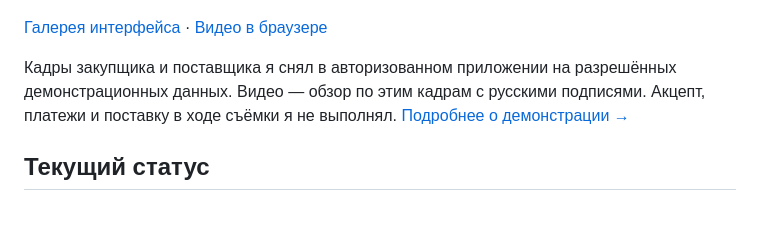
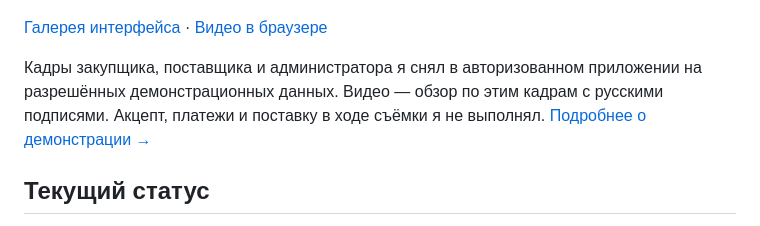
Before and after one commit to minemaps251-ship-it/agroconnect-showcase, a Markdown page: README.md, the part around the change. GitHub-like rendering.

Commit message:
Дополнить витрину кабинетом администратора

```diff
--- a/README.md
+++ b/README.md
@@ -64,7 +64,7 @@
 
 [Галерея интерфейса](docs/gallery.md) · [Видео в браузере](https://minemaps251-ship-it.github.io/agroconnect-showcase/)
 
-Кадры закупщика и поставщика я снял в авторизованном приложении на разрешённых демонстрационных данных. Видео — обзор по этим кадрам с русскими подписями. Акцепт, платежи и поставку в ходе съёмки я не выполнял. [Подробнее о демонстрации →](docs/demo-script.md)
+Кадры закупщика, поставщика и администратора я снял в авторизованном приложении на разрешённых демонстрационных данных. Видео — обзор по этим кадрам с русскими подписями. Акцепт, платежи и поставку в ходе съёмки я не выполнял. [Подробнее о демонстрации →](docs/demo-script.md)
 
 ## Текущий статус
 
```
Also changed, not shown: docs/demo-script.md (+1 -1 lines), docs/gallery.md (+19 -1 lines), assets/screenshots/current/admin-catalog.jpg (added), assets/screenshots/current/admin-health.jpg (added), assets/screenshots/current/admin-overview.jpg (added), 2 other files.
